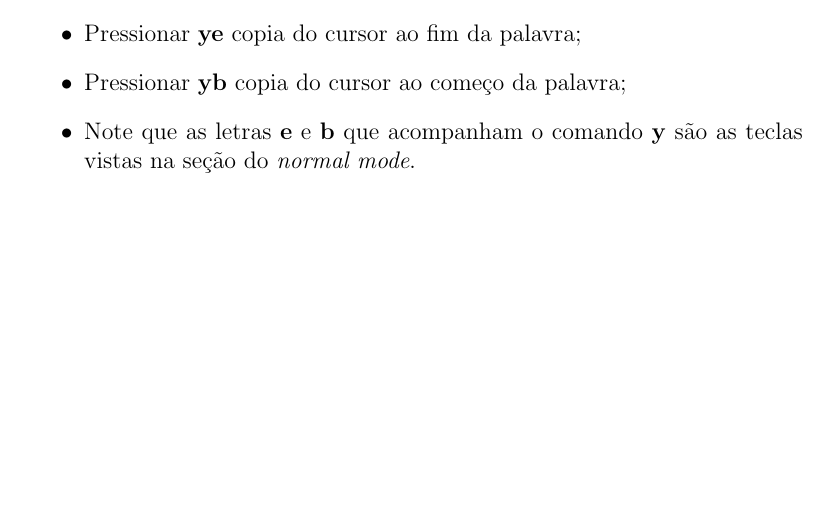
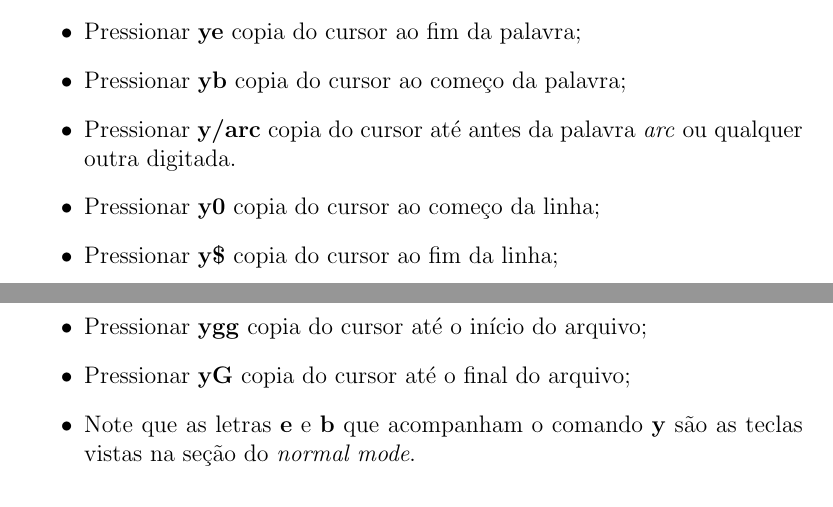
Before and after one commit to leirdan/my-vim-tutor, a LaTeX document (document.tex): part of page 4 of 5 before the commit and two parts of pages 4 and 5 of 6 after it, the two joined at a grey line, cut so that both start at the same text, the shorter picture padded with empty space. Compiled offline with pdfLaTeX.

Commit message:
:recycle: refactor: mais comandos na seção 2.3 - copiar textos

```diff
--- a/document.tex
+++ b/document.tex
@@ -91,6 +91,11 @@
 		\item Pressionar \textbf{yy} ou \textbf{Y} copia a linha atual inteira;
 		\item Pressionar \textbf{ye} copia do cursor ao fim da palavra;
 		\item Pressionar \textbf{yb} copia do cursor ao começo da palavra;
+		\item Pressionar \textbf{y/arc} copia do cursor até antes da palavra \emph{arc} ou qualquer outra digitada.
+		\item Pressionar \textbf{y0} copia do cursor ao começo da linha;
+		\item Pressionar \textbf{y\$} copia do cursor ao fim da linha;
+		\item Pressionar \textbf{ygg} copia do cursor até o início do arquivo;
+		\item Pressionar \textbf{yG} copia do cursor até o final do arquivo;
 		\item Note que as letras \textbf{e} e \textbf{b} que acompanham o comando \textbf{y} são as teclas vistas na seção do \emph{normal mode}.
 	\end{itemize}
 	\subsection{Deletar textos}
```
Also changed, not shown: document.pdf.
